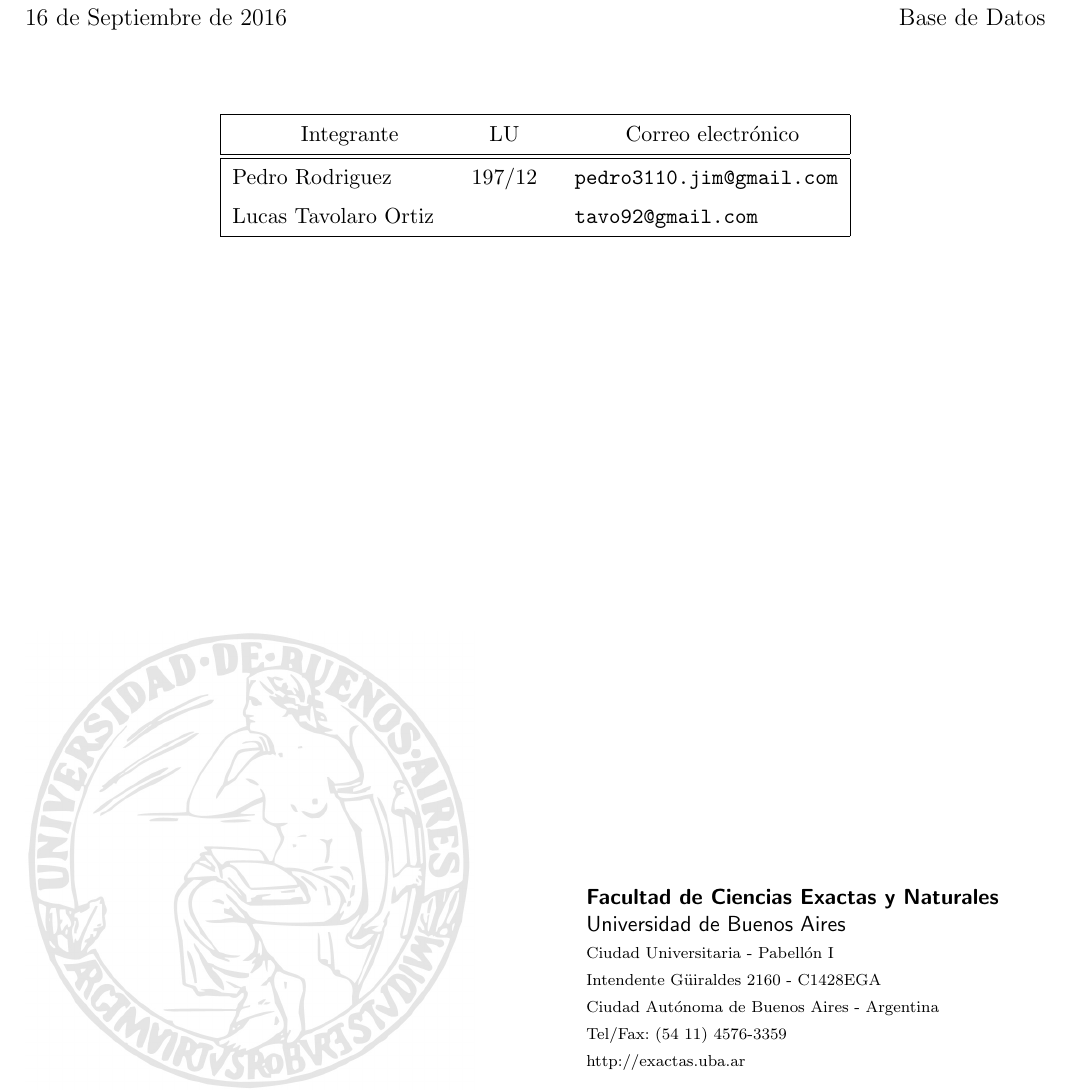
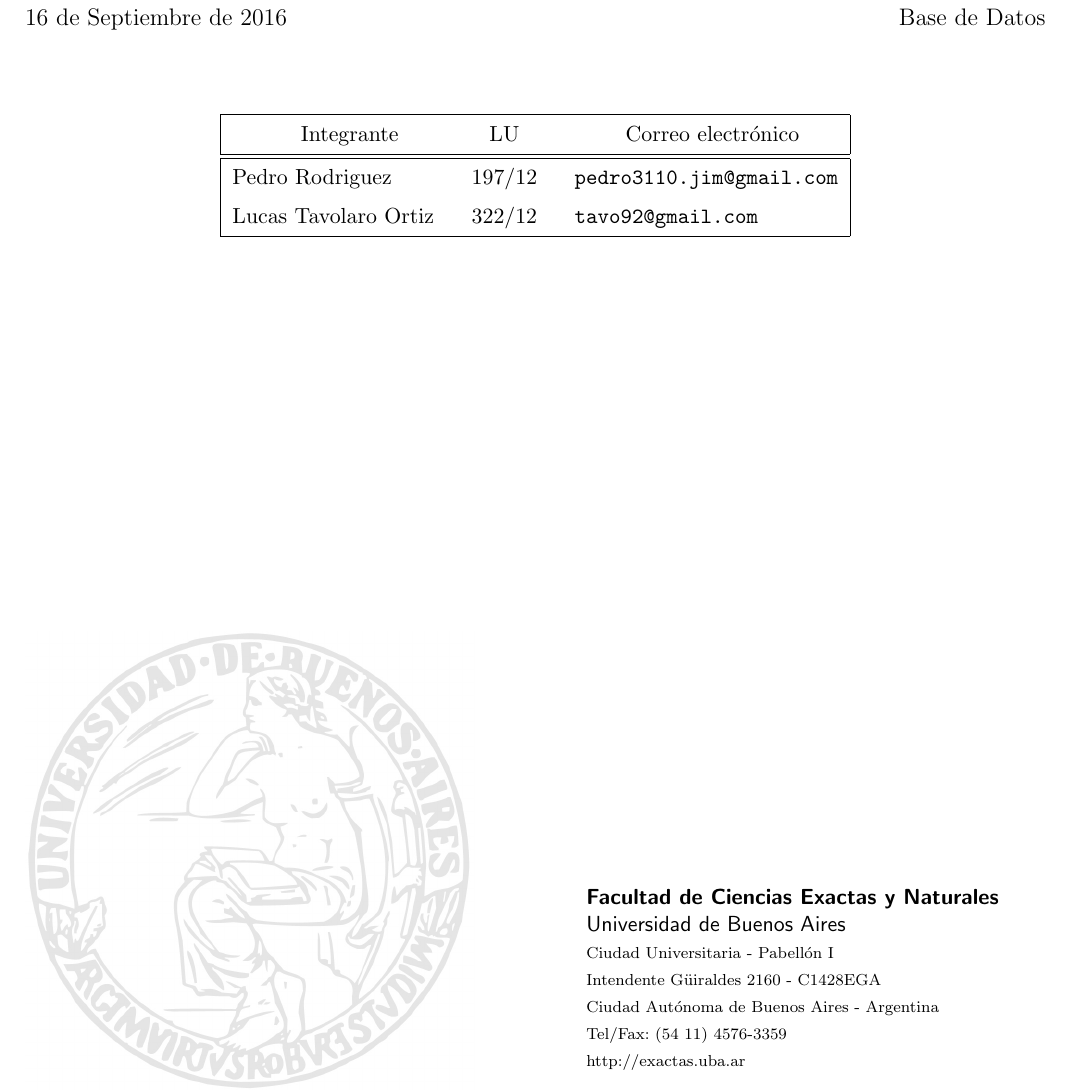
Before and after one commit to peter3110/tp-bdd, a LaTeX document (informe/main.tex, which reads informe/caratula.tex): part of page 1 of 4, cut so that both start at the same text. Compiled offline with pdfLaTeX.

```diff
--- a/informe/caratula.tex
+++ b/informe/caratula.tex
@@ -3,6 +3,6 @@
 \materia{Base de Datos}
 
 \integrante{Pedro Rodriguez}{197/12}{pedro3110.jim@gmail.com}
-\integrante{Lucas Tavolaro Ortiz}{}{tavo92@gmail.com}
+\integrante{Lucas Tavolaro Ortiz}{322/12}{tavo92@gmail.com}
 % \integrante{Pepe Sánchez}{444/12}{pepe@gmail.com}
 % \integrante{Roberto Carlos}{111/10}{roberto@gmail.com}
```
Also changed, not shown: der.png (added).
